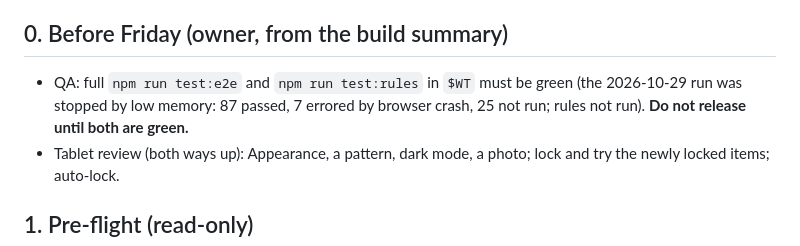
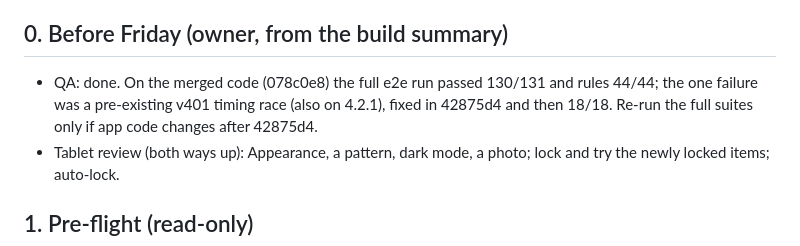
Before and after one commit to rfydawood/hifz-class-tracker, a Markdown page: docs/4.3-release-runbook.md, the part around the change. GitHub-like rendering.

Commit message:
docs/4.3-release-runbook.md: step 0 - QA is green on the merged code
Co-Authored-By: Claude Opus 5.5 <noreply@anthropic.com>

```diff
--- a/docs/4.3-release-runbook.md
+++ b/docs/4.3-release-runbook.md
@@ -47,7 +47,7 @@ NOTES="4.3 - choose a colour theme, dark mode, an Islamic pattern or your own ph
 
 ## 0. Before Friday (owner, from the build summary)
 
-- QA: full `npm run test:e2e` and `npm run test:rules` in `$WT` must be green (the 2026-10-29 run was stopped by low memory: 87 passed, 7 errored by browser crash, 25 not run; rules not run). **Do not release until both are green.**
+- QA: done. On the merged code (078c0e8) the full e2e run passed 130/131 and rules 44/44; the one failure was a pre-existing v401 timing race (also on 4.2.1), fixed in 42875d4 and then 18/18. Re-run the full suites only if app code changes after 42875d4.
 - Tablet review (both ways up): Appearance, a pattern, dark mode, a photo; lock and try the newly locked items; auto-lock.
 
 ## 1. Pre-flight (read-only)
```
